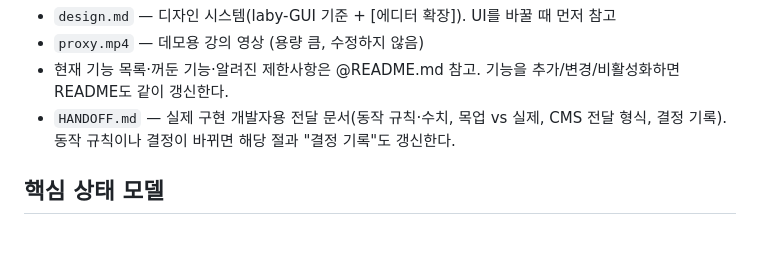
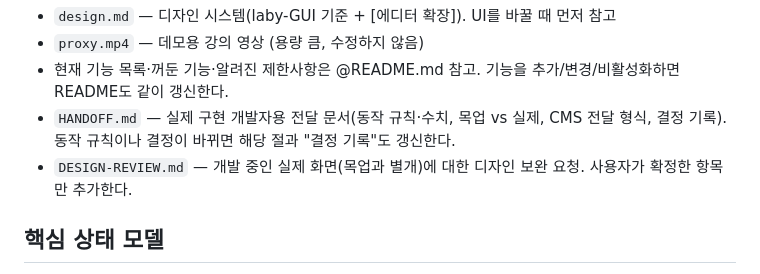
Before and after one commit to ssm5719/laby-editor, a Markdown page: CLAUDE.md, the part around the change. Rendered like a GitHub page; blank space fills up the shorter version.

```diff
--- a/CLAUDE.md
+++ b/CLAUDE.md
@@ -12,6 +12,7 @@ LABY 에디터 "AI 편집 화면설계" 프로토타입. 강의자가 본인 강
 - `proxy.mp4` — 데모용 강의 영상 (용량 큼, 수정하지 않음)
 - 현재 기능 목록·꺼둔 기능·알려진 제한사항은 @README.md 참고. 기능을 추가/변경/비활성화하면 README도 같이 갱신한다.
 - `HANDOFF.md` — 실제 구현 개발자용 전달 문서(동작 규칙·수치, 목업 vs 실제, CMS 전달 형식, 결정 기록). 동작 규칙이나 결정이 바뀌면 해당 절과 "결정 기록"도 갱신한다.
+- `DESIGN-REVIEW.md` — 개발 중인 실제 화면(목업과 별개)에 대한 디자인 보완 요청. 사용자가 확정한 항목만 추가한다.
 
 ## 핵심 상태 모델
 
```
Also changed, not shown: DESIGN-REVIEW.md (added, +34 -0 lines), README.md (+1 -0 lines).
